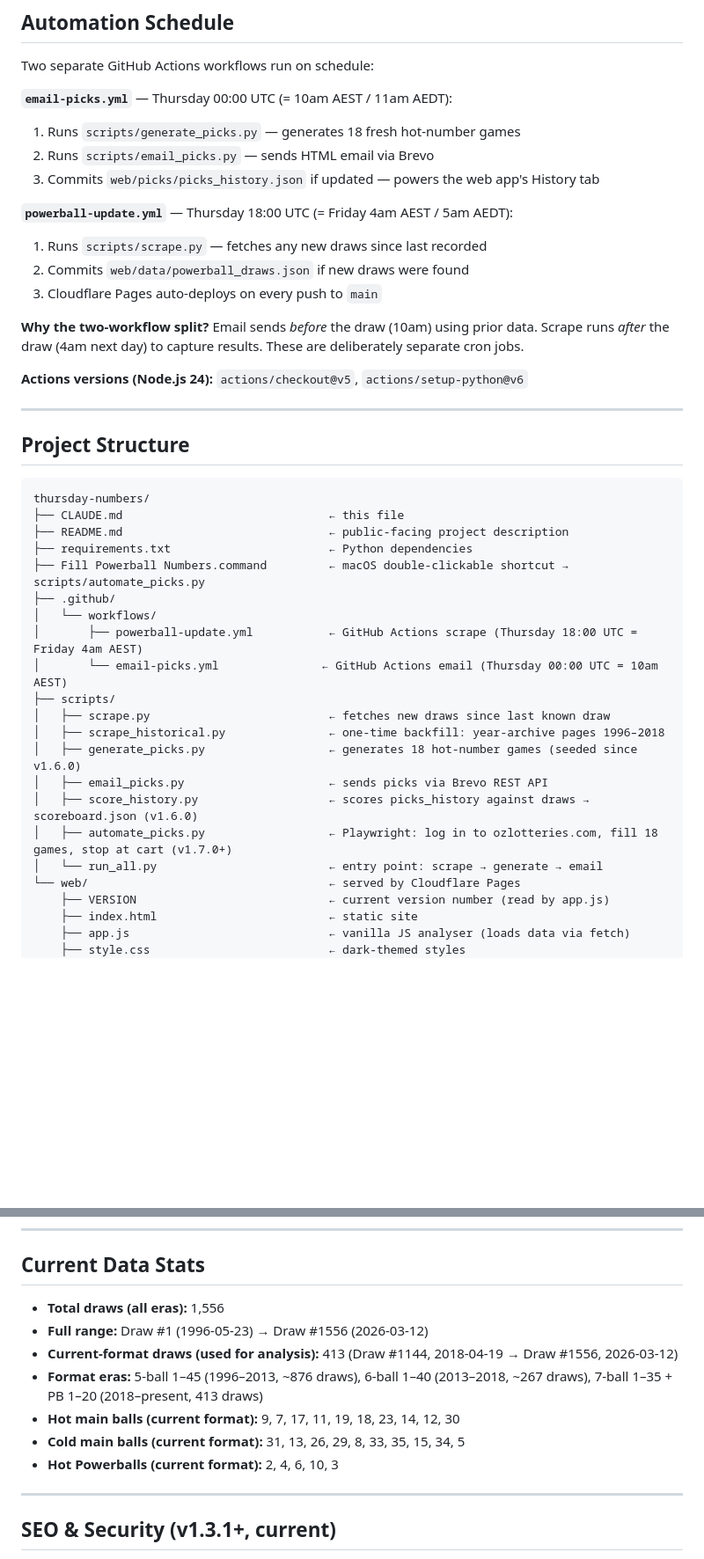
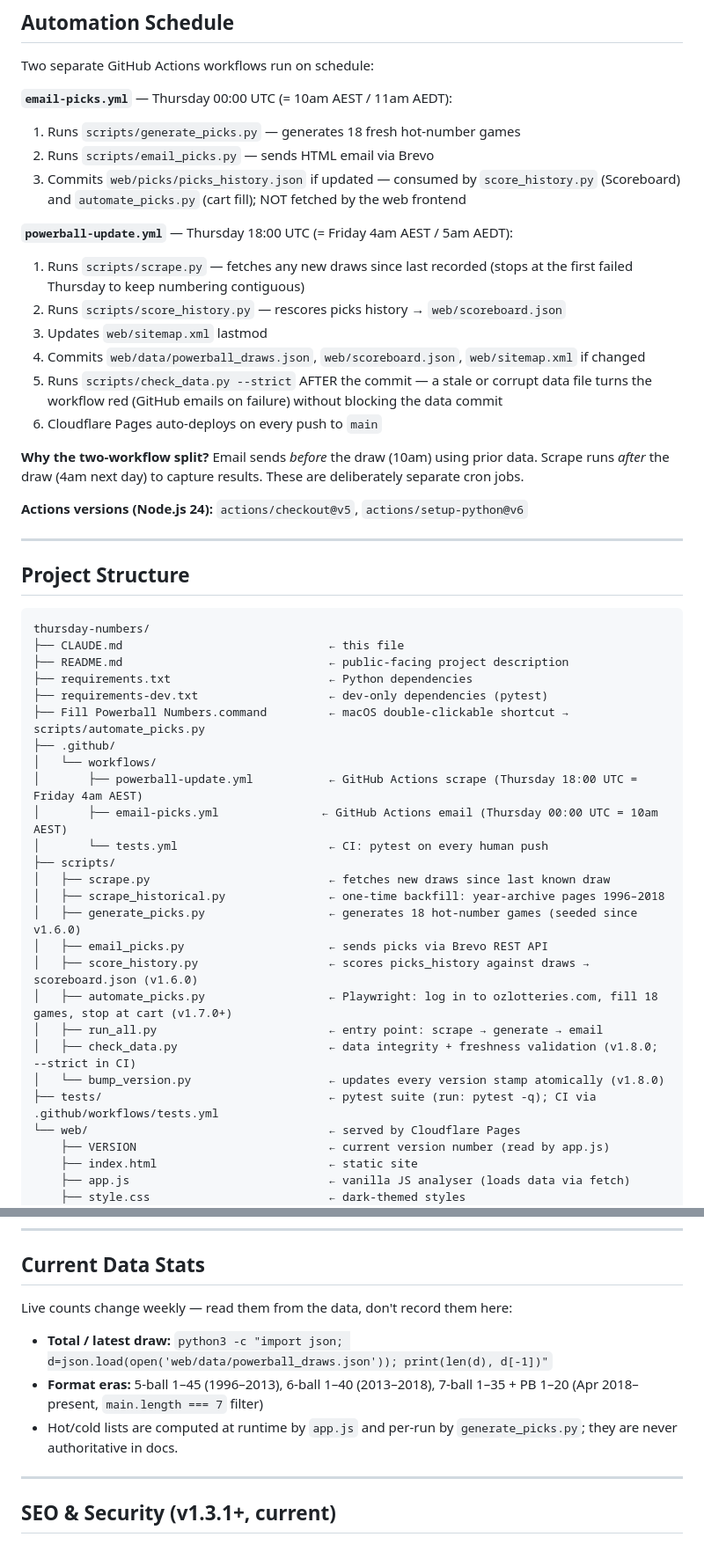
Before and after one commit to androidua/thursday-numbers, a Markdown page: CLAUDE.md, 2 parts joined by grey strips. Shown at 88% size. Drawn GitHub-style; blank space fills up the shorter version.

```diff
--- a/CLAUDE.md
+++ b/CLAUDE.md
@@ -68,12 +68,15 @@ Two separate GitHub Actions workflows run on schedule:
 **`email-picks.yml`** — Thursday 00:00 UTC (= 10am AEST / 11am AEDT):
 1. Runs `scripts/generate_picks.py` — generates 18 fresh hot-number games
 2. Runs `scripts/email_picks.py` — sends HTML email via Brevo
-3. Commits `web/picks/picks_history.json` if updated — powers the web app's History tab
+3. Commits `web/picks/picks_history.json` if updated — consumed by `score_history.py` (Scoreboard) and `automate_picks.py` (cart fill); NOT fetched by the web frontend
 
 **`powerball-update.yml`** — Thursday 18:00 UTC (= Friday 4am AEST / 5am AEDT):
-1. Runs `scripts/scrape.py` — fetches any new draws since last recorded
-2. Commits `web/data/powerball_draws.json` if new draws were found
-3. Cloudflare Pages auto-deploys on every push to `main`
+1. Runs `scripts/scrape.py` — fetches any new draws since last recorded (stops at the first failed Thursday to keep numbering contiguous)
+2. Runs `scripts/score_history.py` — rescores picks history → `web/scoreboard.json`
+3. Updates `web/sitemap.xml` lastmod
+4. Commits `web/data/powerball_draws.json`, `web/scoreboard.json`, `web/sitemap.xml` if changed
+5. Runs `scripts/check_data.py --strict` AFTER the commit — a stale or corrupt data file turns the workflow red (GitHub emails on failure) without blocking the data commit
+6. Cloudflare Pages auto-deploys on every push to `main`
 
 **Why the two-workflow split?** Email sends *before* the draw (10am) using prior data. Scrape runs *after* the draw (4am next day) to capture results. These are deliberately separate cron jobs.
 
@@ -88,11 +91,13 @@ thursday-numbers/
 ├── CLAUDE.md                              ← this file
 ├── README.md                              ← public-facing project description
 ├── requirements.txt                       ← Python dependencies
+├── requirements-dev.txt                   ← dev-only dependencies (pytest)
 ├── Fill Powerball Numbers.command         ← macOS double-clickable shortcut → scripts/automate_picks.py
 ├── .github/
 │   └── workflows/
 │       ├── powerball-update.yml           ← GitHub Actions scrape (Thursday 18:00 UTC = Friday 4am AEST)
-│       └── email-picks.yml               ← GitHub Actions email (Thursday 00:00 UTC = 10am AEST)
+│       ├── email-picks.yml               ← GitHub Actions email (Thursday 00:00 UTC = 10am AEST)
+│       └── tests.yml                      ← CI: pytest on every human push
 ├── scripts/
 │   ├── scrape.py                          ← fetches new draws since last known draw
 │   ├── scrape_historical.py               ← one-time backfill: year-archive pages 1996–2018
@@ -100,7 +105,10 @@ thursday-numbers/
 │   ├── email_picks.py                     ← sends picks via Brevo REST API
 │   ├── score_history.py                   ← scores picks_history against draws → scoreboard.json (v1.6.0)
 │   ├── automate_picks.py                  ← Playwright: log in to ozlotteries.com, fill 18 games, stop at cart (v1.7.0+)
-│   └── run_all.py                         ← entry point: scrape → generate → email
+│   ├── run_all.py                         ← entry point: scrape → generate → email
+│   ├── check_data.py                      ← data integrity + freshness validation (v1.8.0; --strict in CI)
+│   └── bump_version.py                    ← updates every version stamp atomically (v1.8.0)
+├── tests/                                 ← pytest suite (run: pytest -q); CI via .github/workflows/tests.yml
 └── web/                                   ← served by Cloudflare Pages
     ├── VERSION                            ← current version number (read by app.js)
     ├── index.html                         ← static site
@@ -210,13 +215,10 @@ Repo → Settings → Secrets and variables → Actions → New repository secre
 
 ## Current Data Stats
 
-- **Total draws (all eras):** 1,556
-- **Full range:** Draw #1 (1996-05-23) → Draw #1556 (2026-03-12)
-- **Current-format draws (used for analysis):** 413 (Draw #1144, 2018-04-19 → Draw #1556, 2026-03-12)
-- **Format eras:** 5-ball 1–45 (1996–2013, ~876 draws), 6-ball 1–40 (2013–2018, ~267 draws), 7-ball 1–35 + PB 1–20 (2018–present, 413 draws)
-- **Hot main balls (current format):** 9, 7, 17, 11, 19, 18, 23, 14, 12, 30
-- **Cold main balls (current format):** 31, 13, 26, 29, 8, 33, 35, 15, 34, 5
-- **Hot Powerballs (current format):** 2, 4, 6, 10, 3
+Live counts change weekly — read them from the data, don't record them here:
+- **Total / latest draw:** `python3 -c "import json; d=json.load(open('web/data/powerball_draws.json')); print(len(d), d[-1])"`
+- **Format eras:** 5-ball 1–45 (1996–2013), 6-ball 1–40 (2013–2018), 7-ball 1–35 + PB 1–20 (Apr 2018–present, `main.length === 7` filter)
+- Hot/cold lists are computed at runtime by `app.js` and per-run by `generate_picks.py`; they are never authoritative in docs.
 
 ---
 
```
Also changed, not shown: other parts of CLAUDE.md (+8 -10 lines), README.md (+8 -1 lines).
